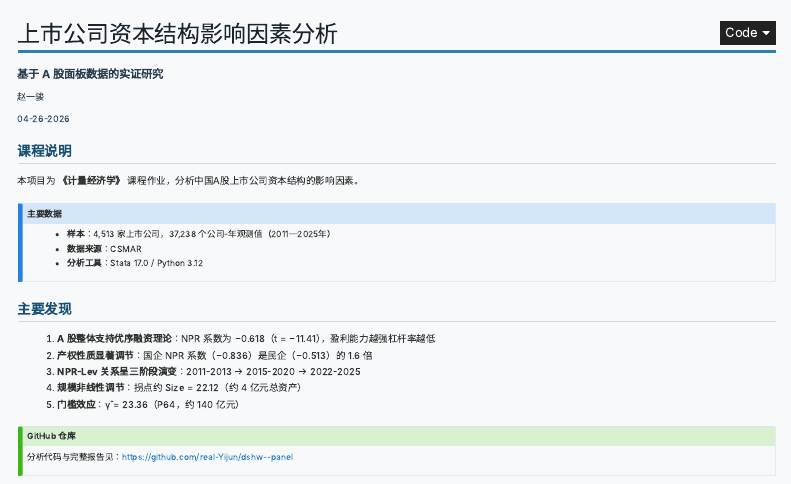
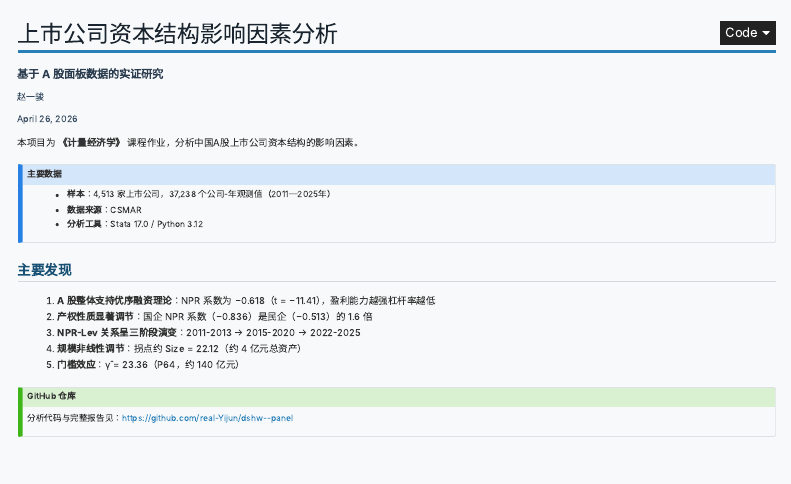
Before and after one commit to real-Yijun/dshw--panel, a Quarto document (index.qmd): the page in a window 1100 px wide, from its top. Rendered offline with R 4.5, knitr and Pandoc in place of Quarto, with nearby package versions; menus at the side of the page are left out.

Commit message:
Remove '课程说明' heading, use plain text instead

```diff
--- a/index.qmd
+++ b/index.qmd
@@ -2,10 +2,8 @@
 title: "上市公司资本结构影响因素分析"
 subtitle: "基于 A 股面板数据的实证研究"
 author: "赵一骏"
-date: "04-26-2026"
+date: April 26, 2026
 ---
-
-## 课程说明
 
 本项目为 **《计量经济学》** 课程作业，分析中国A股上市公司资本结构的影响因素。
 
```
Also changed, not shown: docs/search.json, 1 other file.
